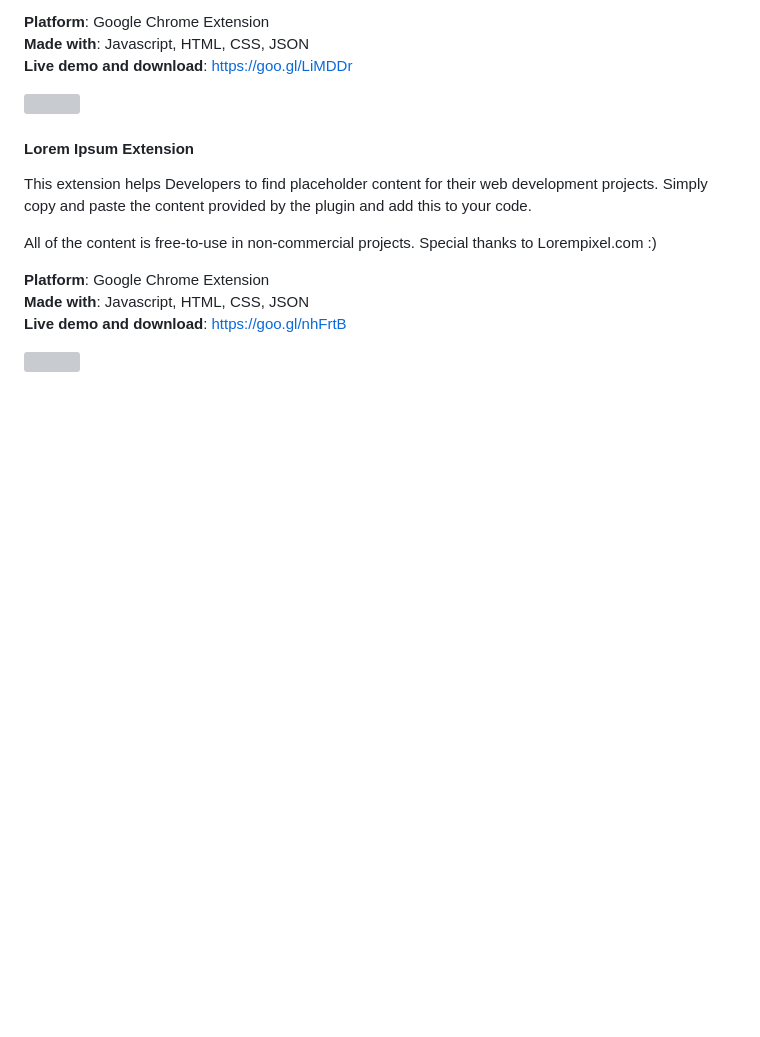
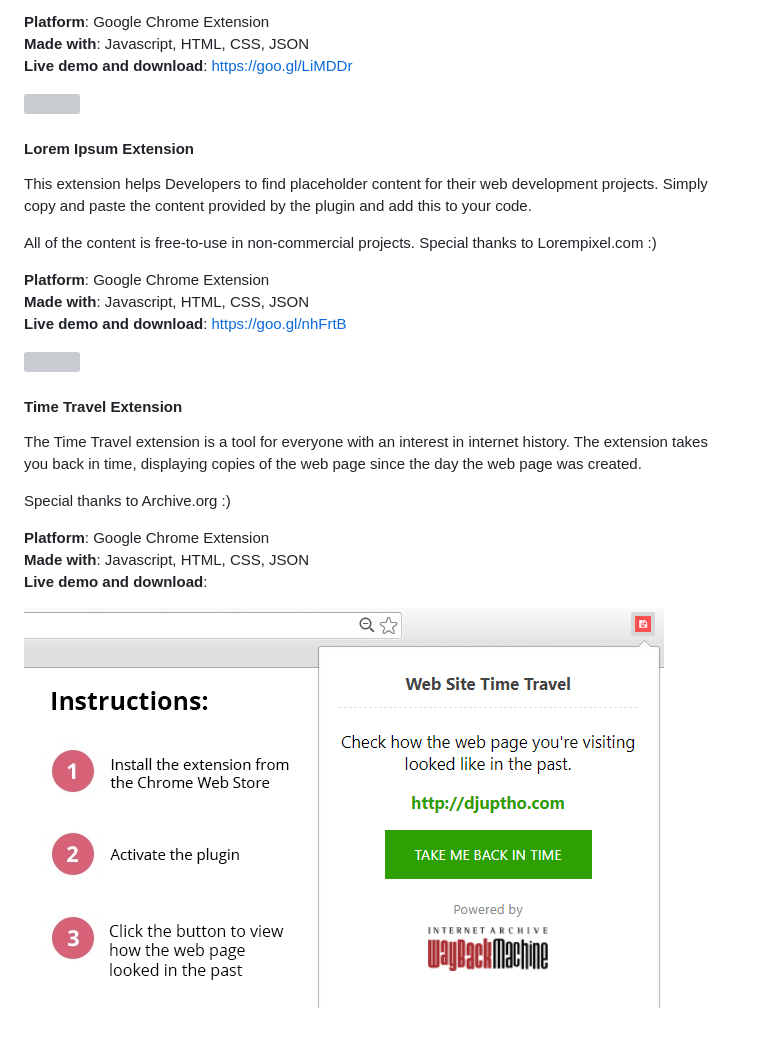
Before and after one commit to djuptho/dev_portfolio, a Markdown page: README.md, the part around the change. GitHub-like rendering; pictures changed too: resources/time_travel_extension.jpg (added); blank space fills up the shorter version; grey boxes are pictures that could not be loaded.

Commit message:
Added Time Travel Chrome Extension

```diff
--- a/README.md
+++ b/README.md
@@ -171,5 +171,18 @@ All of the content is free-to-use in non-commercial projects. Special thanks to
 
 ![](https://github.com/djuptho/dev_portfolio/blob/master/resources/lorem_promo.png)
 
+#### Time Travel Extension
+
+The Time Travel extension is a tool for everyone with an interest in internet history.
+The extension takes you back in time, displaying copies of the web page since the day the web page was created.
+
+Special thanks to Archive.org :)
+
+**Platform**: Google Chrome Extension
+**Made with**: Javascript, HTML, CSS, JSON
+**Live demo and download**:
+
+![](https://github.com/djuptho/dev_portfolio/blob/master/resources/time_travel_extension.jpg)
+
 [my]: <http://djuptho.com>
 [The MIT License (MIT)]: <http://choosealicense.com/licenses/mit/>
```
Also changed, not shown: time_travel/icon.png (added), time_travel/icon_128.png (added), time_travel/promo_440.png (added), time_travel/waybackmachine.png (added), 4 other files.
